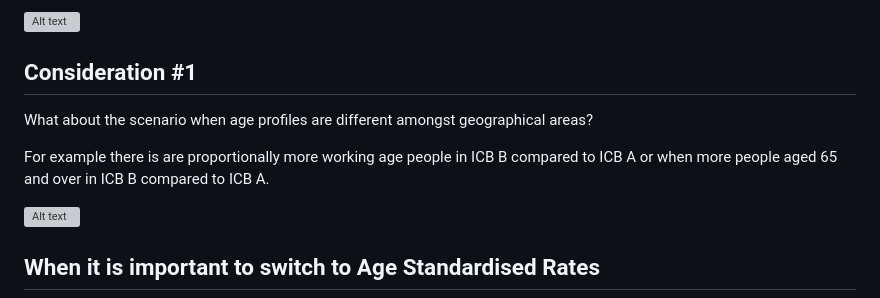
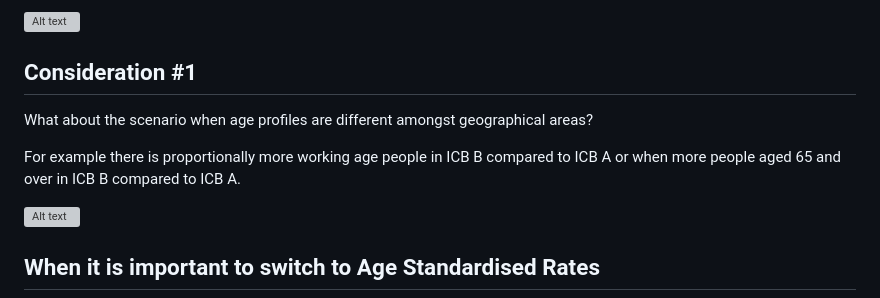
Before and after one commit to ckaur5689/DataLiteracy, a Markdown page: CountsvsRates/README.md, the part around the change. Rendered like a GitHub page; grey boxes are pictures that could not be loaded.

```diff
--- a/CountsvsRates/README.md
+++ b/CountsvsRates/README.md
@@ -11,7 +11,7 @@
 
    What about the scenario when age profiles are different amongst geographical areas?
 
-   For example there is are proportionally more working age people in ICB B compared to ICB A or when more people aged 65 and over
+   For example there is proportionally more working age people in ICB B compared to ICB A or when more people aged 65 and over
    in ICB B compared to ICB A.
 
 ![Alt text](https://github.com/ckaur5689/DataLiteracy/blob/main/images/CountsvsRates_AgeProfiles.png)
```
